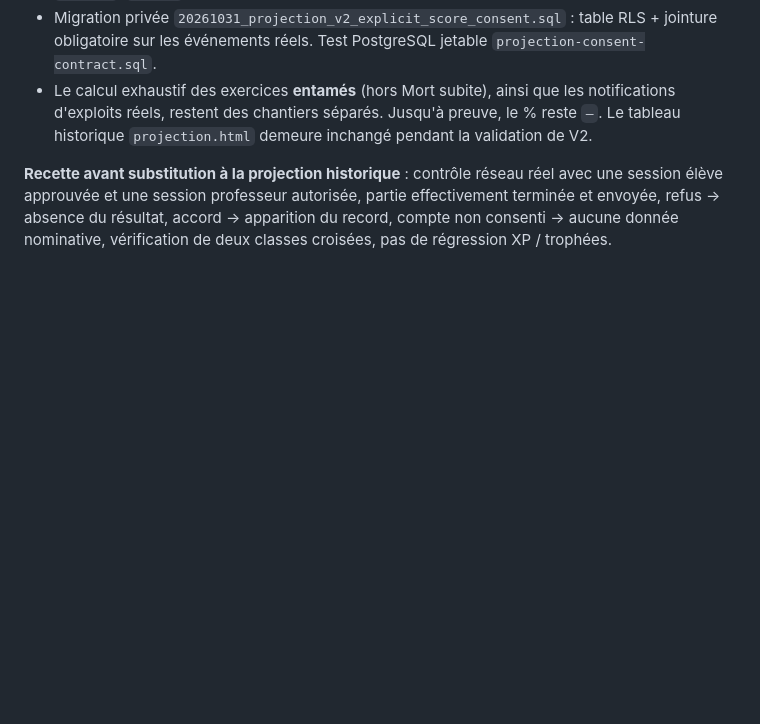
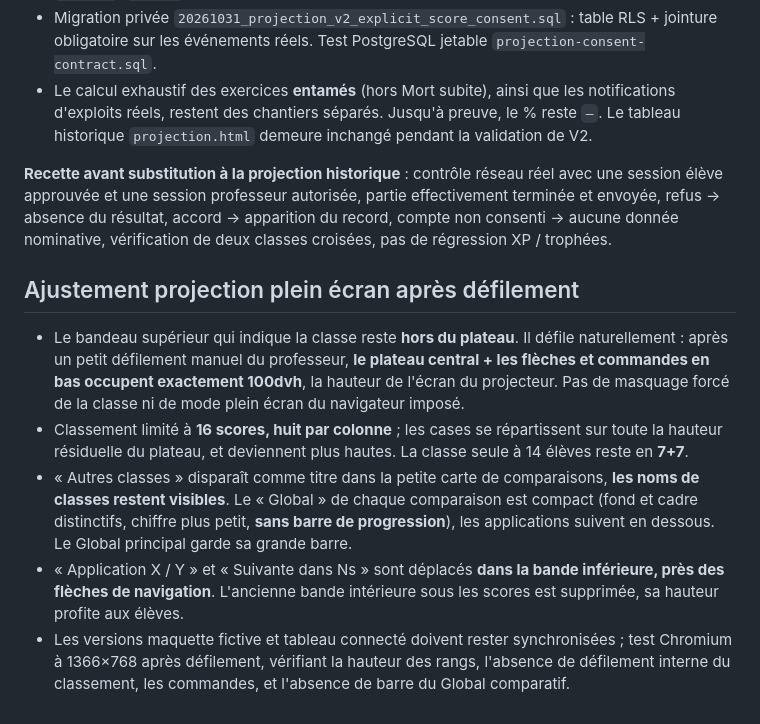
Before and after one commit to Mr-Tat/Mathas-Connect, a Markdown page: docs/integrations/PROJECTION_V2_CHANTIERS_20261031.md, the part around the change. GitHub-like rendering; blank space fills up the shorter version.

Commit message:
docs(projection): full-viewport stage after header scroll and footer rotation controls

```diff
--- a/docs/integrations/PROJECTION_V2_CHANTIERS_20261031.md
+++ b/docs/integrations/PROJECTION_V2_CHANTIERS_20261031.md
@@ -47,3 +47,11 @@ Pas de modification ou de réinitialisation des élèves réels lors des tests.
 - Le calcul exhaustif des exercices **entamés** (hors Mort subite), ainsi que les notifications d'exploits réels, restent des chantiers séparés. Jusqu'à preuve, le % reste `—`. Le tableau historique `projection.html` demeure inchangé pendant la validation de V2.
 
 **Recette avant substitution à la projection historique** : contrôle réseau réel avec une session élève approuvée et une session professeur autorisée, partie effectivement terminée et envoyée, refus → absence du résultat, accord → apparition du record, compte non consenti → aucune donnée nominative, vérification de deux classes croisées, pas de régression XP / trophées.
+
+## Ajustement projection plein écran après défilement
+
+- Le bandeau supérieur qui indique la classe reste **hors du plateau**. Il défile naturellement : après un petit défilement manuel du professeur, **le plateau central + les flèches et commandes en bas occupent exactement 100dvh**, la hauteur de l'écran du projecteur. Pas de masquage forcé de la classe ni de mode plein écran du navigateur imposé.
+- Classement limité à **16 scores, huit par colonne** ; les cases se répartissent sur toute la hauteur résiduelle du plateau, et deviennent plus hautes. La classe seule à 14 élèves reste en **7+7**.
+- « Autres classes » disparaît comme titre dans la petite carte de comparaisons, **les noms de classes restent visibles**. Le « Global » de chaque comparaison est compact (fond et cadre distinctifs, chiffre plus petit, **sans barre de progression**), les applications suivent en dessous. Le Global principal garde sa grande barre.
+- « Application X / Y » et « Suivante dans Ns » sont déplacés **dans la bande inférieure, près des flèches de navigation**. L'ancienne bande intérieure sous les scores est supprimée, sa hauteur profite aux élèves.
+- Les versions maquette fictive et tableau connecté doivent rester synchronisées ; test Chromium à 1366×768 après défilement, vérifiant la hauteur des rangs, l'absence de défilement interne du classement, les commandes, et l'absence de barre du Global comparatif.
```
